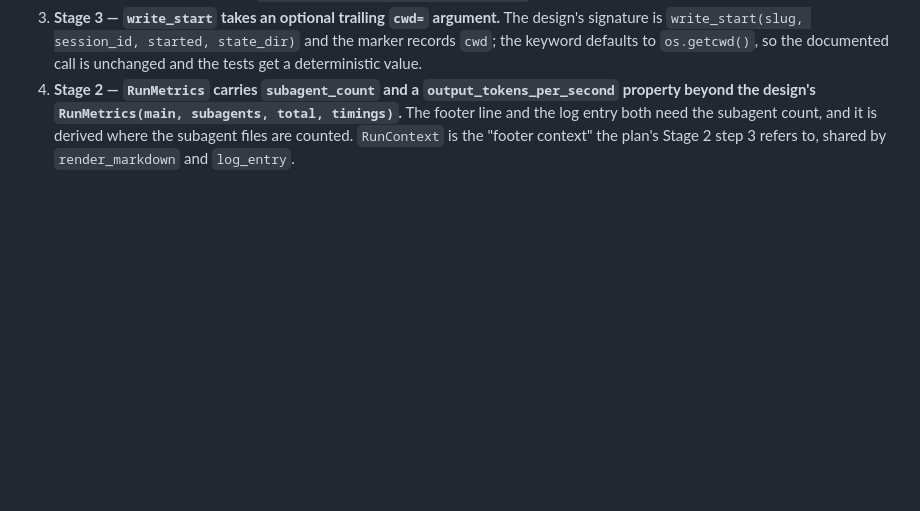
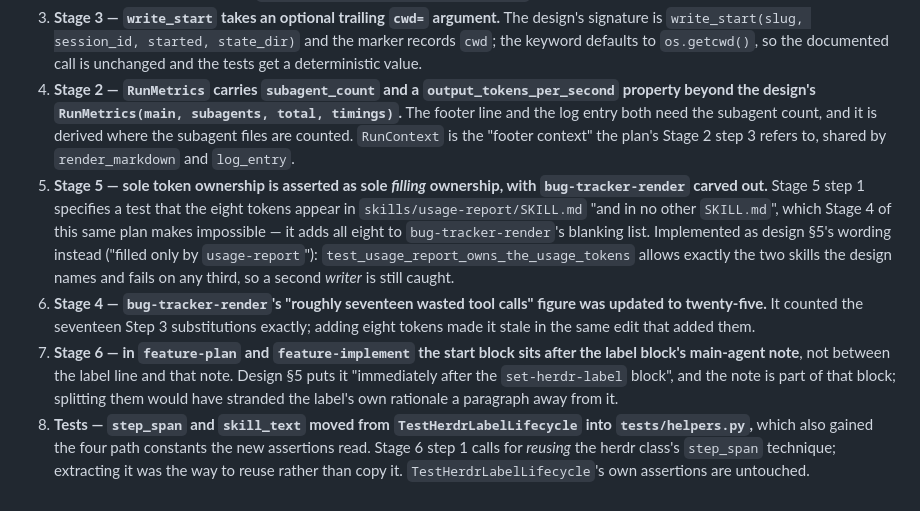
Before and after one commit to cagriy/dev-skills, a Markdown page: features/feature-v1-usage-report/feature-plan-v1-usage-report.md, the part around the change. Rendered like a GitHub page; blank space fills up the shorter version.

Commit message:
docs: record Stage 4-6 deviations in the usage-report plan
Four refinements within the stages' intent: sole token ownership asserted
as sole filling ownership (bug-tracker-render carved out, since Stage 4 of
the same plan adds the tokens to it), the stale tool-call count in
bug-tracker-render, the start block's position relative to the label
block's own note in feature-plan and feature-implement, and the extraction
of step_span / skill_text into tests/helpers.py.

Claude-Session: https://claude.ai/code/session_015FCyuR2vVrEpAtXGtw5vCH

```diff
--- a/features/feature-v1-usage-report/feature-plan-v1-usage-report.md
+++ b/features/feature-v1-usage-report/feature-plan-v1-usage-report.md
@@ -308,3 +308,25 @@ not a change of contract.
    entry both need the subagent count, and it is derived where the subagent
    files are counted. `RunContext` is the "footer context" the plan's Stage 2
    step 3 refers to, shared by `render_markdown` and `log_entry`.
+5. **Stage 5 — sole token ownership is asserted as sole *filling*
+   ownership, with `bug-tracker-render` carved out.** Stage 5 step 1 specifies
+   a test that the eight tokens appear in `skills/usage-report/SKILL.md` "and
+   in no other `SKILL.md`", which Stage 4 of this same plan makes impossible —
+   it adds all eight to `bug-tracker-render`'s blanking list. Implemented as
+   design §5's wording instead ("filled only by `usage-report`"):
+   `test_usage_report_owns_the_usage_tokens` allows exactly the two skills the
+   design names and fails on any third, so a second *writer* is still caught.
+6. **Stage 4 — `bug-tracker-render`'s "roughly seventeen wasted tool calls"
+   figure was updated to twenty-five.** It counted the seventeen Step 3
+   substitutions exactly; adding eight tokens made it stale in the same edit
+   that added them.
+7. **Stage 6 — in `feature-plan` and `feature-implement` the start block sits
+   after the label block's main-agent note**, not between the label line and
+   that note. Design §5 puts it "immediately after the `set-herdr-label`
+   block", and the note is part of that block; splitting them would have
+   stranded the label's own rationale a paragraph away from it.
+8. **Tests — `step_span` and `skill_text` moved from `TestHerdrLabelLifecycle`
+   into `tests/helpers.py`,** which also gained the four path constants the new
+   assertions read. Stage 6 step 1 calls for *reusing* the herdr class's
+   `step_span` technique; extracting it was the way to reuse rather than copy
+   it. `TestHerdrLabelLifecycle`'s own assertions are untouched.
```
